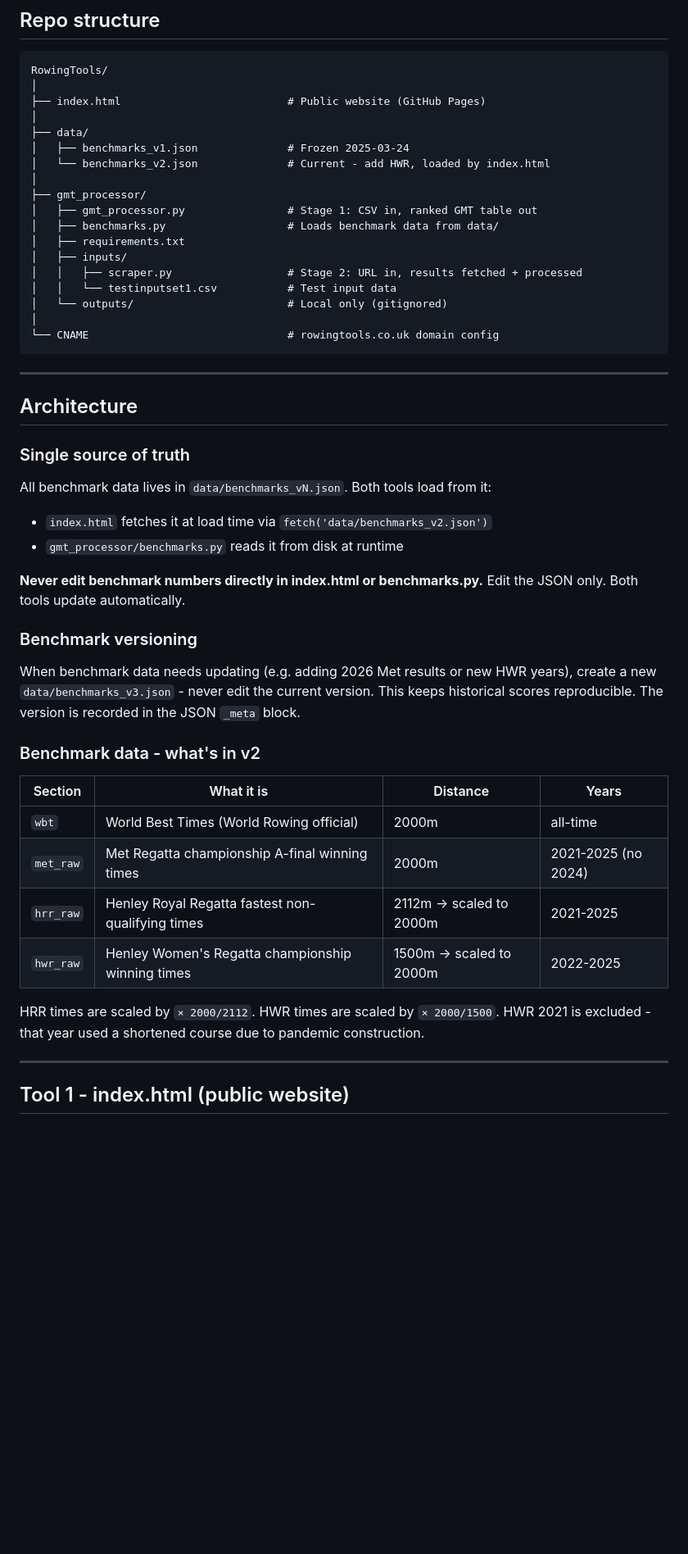
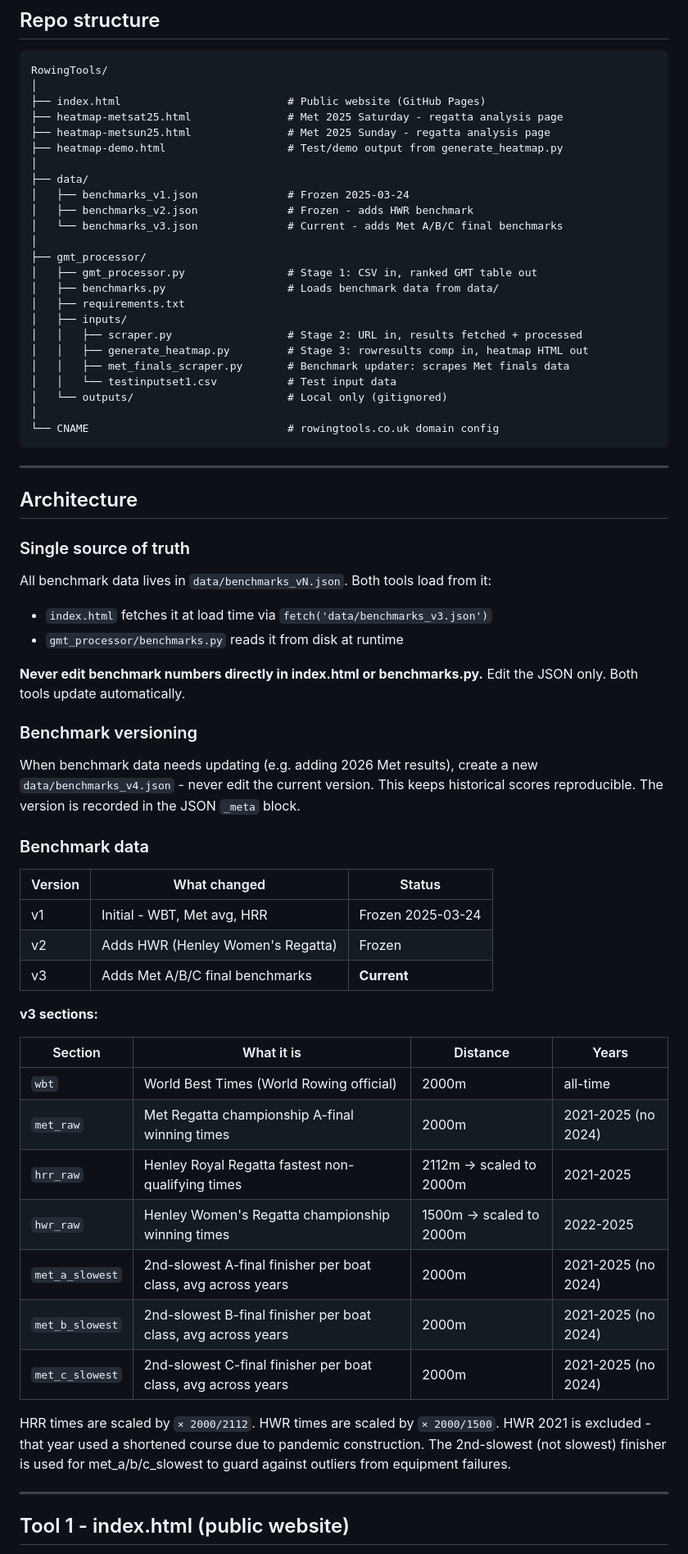
Before and after one commit to peterocall101/RowingTools, a Markdown page: README.md, the part around one of its changes. Shown at 82% size. Drawn GitHub-style; blank space fills up the shorter version.

```diff
--- a/README.md
+++ b/README.md
@@ -10,10 +10,14 @@
 RowingTools/
 │
 ├── index.html                          # Public website (GitHub Pages)
+├── heatmap-metsat25.html               # Met 2025 Saturday - regatta analysis page
+├── heatmap-metsun25.html               # Met 2025 Sunday - regatta analysis page
+├── heatmap-demo.html                   # Test/demo output from generate_heatmap.py
 │
 ├── data/
 │   ├── benchmarks_v1.json              # Frozen 2025-03-24
-│   └── benchmarks_v2.json              # Current - add HWR, loaded by index.html
+│   ├── benchmarks_v2.json              # Frozen - adds HWR benchmark
+│   └── benchmarks_v3.json              # Current - adds Met A/B/C final benchmarks
 │
 ├── gmt_processor/
 │   ├── gmt_processor.py                # Stage 1: CSV in, ranked GMT table out
@@ -21,6 +25,8 @@ RowingTools/
 │   ├── requirements.txt
 │   ├── inputs/
 │   │   ├── scraper.py                  # Stage 2: URL in, results fetched + processed
+│   │   ├── generate_heatmap.py         # Stage 3: rowresults comp in, heatmap HTML out
+│   │   ├── met_finals_scraper.py       # Benchmark updater: scrapes Met finals data
 │   │   └── testinputset1.csv           # Test input data
 │   └── outputs/                        # Local only (gitignored)
 │
@@ -35,7 +41,7 @@ RowingTools/
 
 All benchmark data lives in `data/benchmarks_vN.json`. Both tools load from it:
 
-- `index.html` fetches it at load time via `fetch('data/benchmarks_v2.json')`
+- `index.html` fetches it at load time via `fetch('data/benchmarks_v3.json')`
 - `gmt_processor/benchmarks.py` reads it from disk at runtime
 
 **Never edit benchmark numbers directly in index.html or benchmarks.py.**
@@ -43,11 +49,19 @@ Edit the JSON only. Both tools update automatically.
 
 ### Benchmark versioning
 
-When benchmark data needs updating (e.g. adding 2026 Met results or new HWR years), create a new
-`data/benchmarks_v3.json` - never edit the current version. This keeps historical scores reproducible.
+When benchmark data needs updating (e.g. adding 2026 Met results), create a new
+`data/benchmarks_v4.json` - never edit the current version. This keeps historical scores reproducible.
 The version is recorded in the JSON `_meta` block.
 
-### Benchmark data - what's in v2
+### Benchmark data
+
+| Version | What changed | Status |
+| ------- | ------------ | ------ |
+| v1 | Initial - WBT, Met avg, HRR | Frozen 2025-03-24 |
+| v2 | Adds HWR (Henley Women's Regatta) | Frozen |
+| v3 | Adds Met A/B/C final benchmarks | **Current** |
+
+**v3 sections:**
 
 | Section | What it is | Distance | Years |
 | ------- | ---------- | -------- | ----- |
@@ -55,9 +69,13 @@ The version is recorded in the JSON `_meta` block.
 | `met_raw` | Met Regatta championship A-final winning times | 2000m | 2021-2025 (no 2024) |
 | `hrr_raw` | Henley Royal Regatta fastest non-qualifying times | 2112m → scaled to 2000m | 2021-2025 |
 | `hwr_raw` | Henley Women's Regatta championship winning times | 1500m → scaled to 2000m | 2022-2025 |
+| `met_a_slowest` | 2nd-slowest A-final finisher per boat class, avg across years | 2000m | 2021-2025 (no 2024) |
+| `met_b_slowest` | 2nd-slowest B-final finisher per boat class, avg across years | 2000m | 2021-2025 (no 2024) |
+| `met_c_slowest` | 2nd-slowest C-final finisher per boat class, avg across years | 2000m | 2021-2025 (no 2024) |
 
 HRR times are scaled by `× 2000/2112`. HWR times are scaled by `× 2000/1500`.
 HWR 2021 is excluded - that year used a shortened course due to pandemic construction.
+The 2nd-slowest (not slowest) finisher is used for met_a/b/c_slowest to guard against outliers from equipment failures.
 
 ---
 
```
Also changed, not shown: other parts of README.md (+45 -14 lines).
